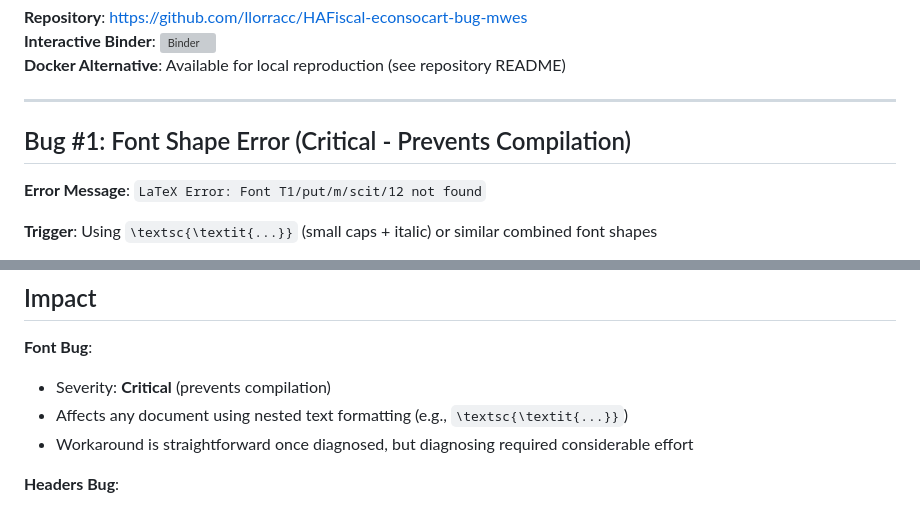
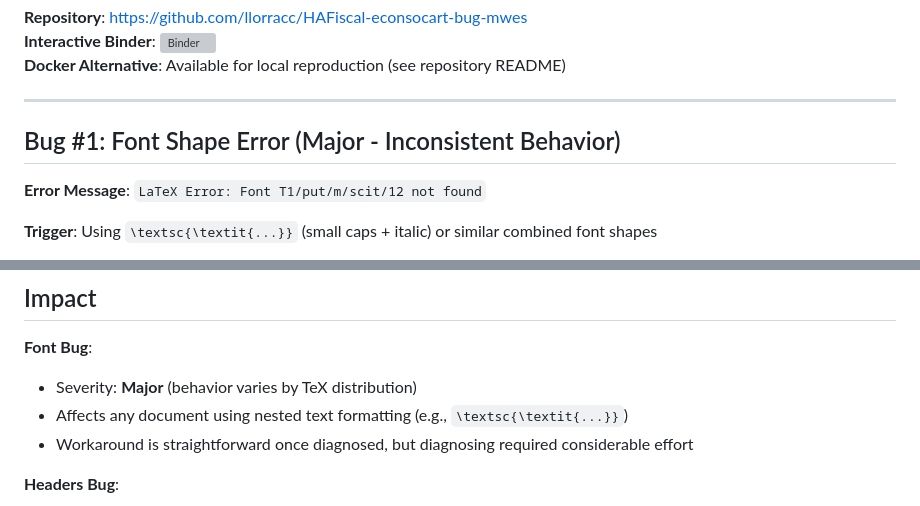
Before and after one commit to llorracc/HAFiscal-econsocart-bug-mwes, a Markdown page: EMAIL-TEMPLATE.md, 2 parts joined by grey strips. Drawn GitHub-style; grey boxes are pictures that could not be loaded.

```diff
--- a/EMAIL-TEMPLATE.md
+++ b/EMAIL-TEMPLATE.md
@@ -17,7 +17,7 @@ I have created a standalone repository with Minimal Working Examples (MWEs) that
 
 ---
 
-## Bug #1: Font Shape Error (Critical - Prevents Compilation)
+## Bug #1: Font Shape Error (Major - Inconsistent Behavior)
 
 **Error Message**: `LaTeX Error: Font T1/put/m/scit/12 not found`
 
@@ -91,7 +91,7 @@ pdflatex mwe-headers-draft.tex  # Compiles but headers are garbled
 ## Impact
 
 **Font Bug**:
-- Severity: **Critical** (prevents compilation)
+- Severity: **Major** (behavior varies by TeX distribution)
 - Affects any document using nested text formatting (e.g., `\textsc{\textit{...}}`)
 - Workaround is straightforward once diagnosed, but diagnosing required considerable effort
 
```
Also changed, not shown: README.md (+1 -1 lines), font-shape-bug/README.md (+7 -7 lines).
